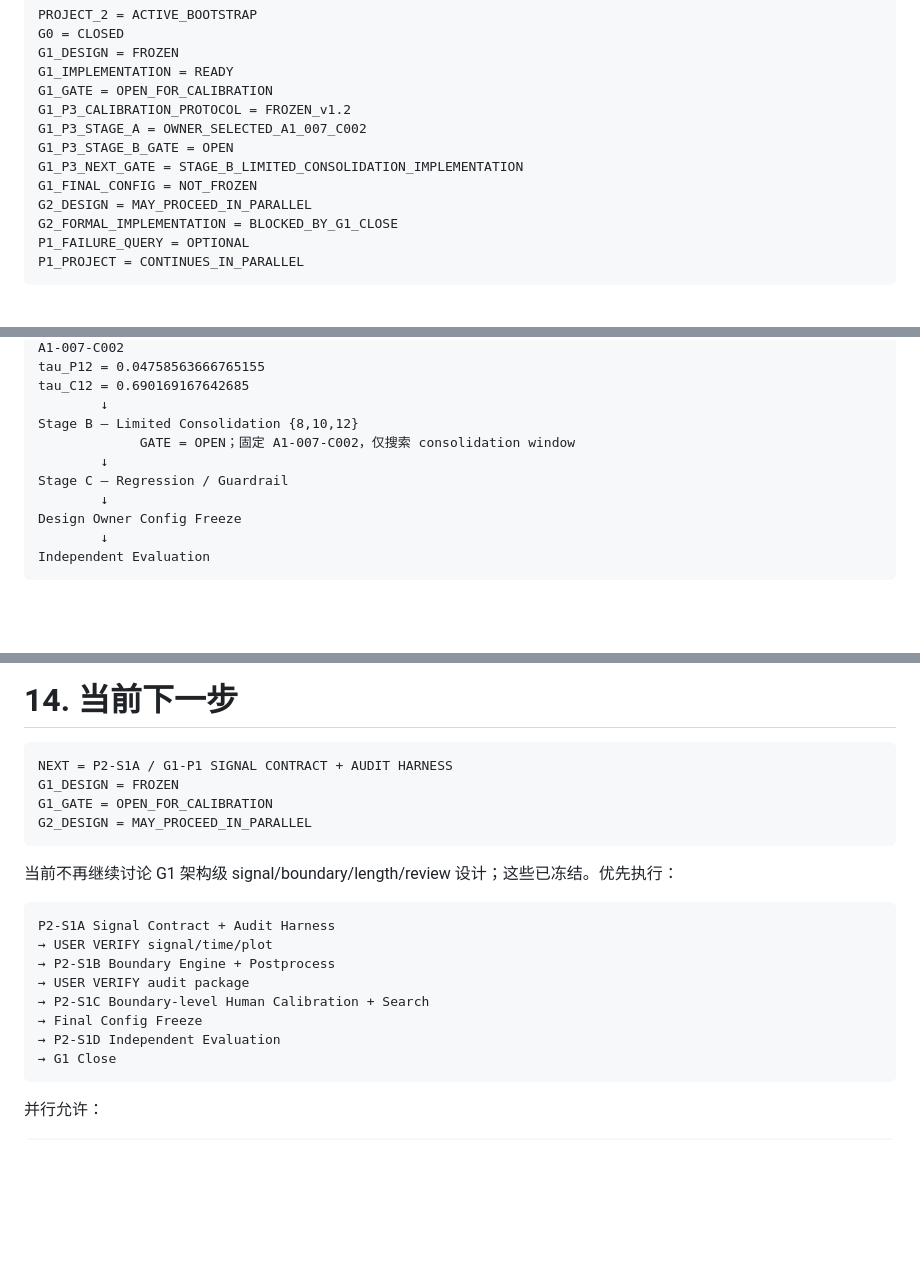
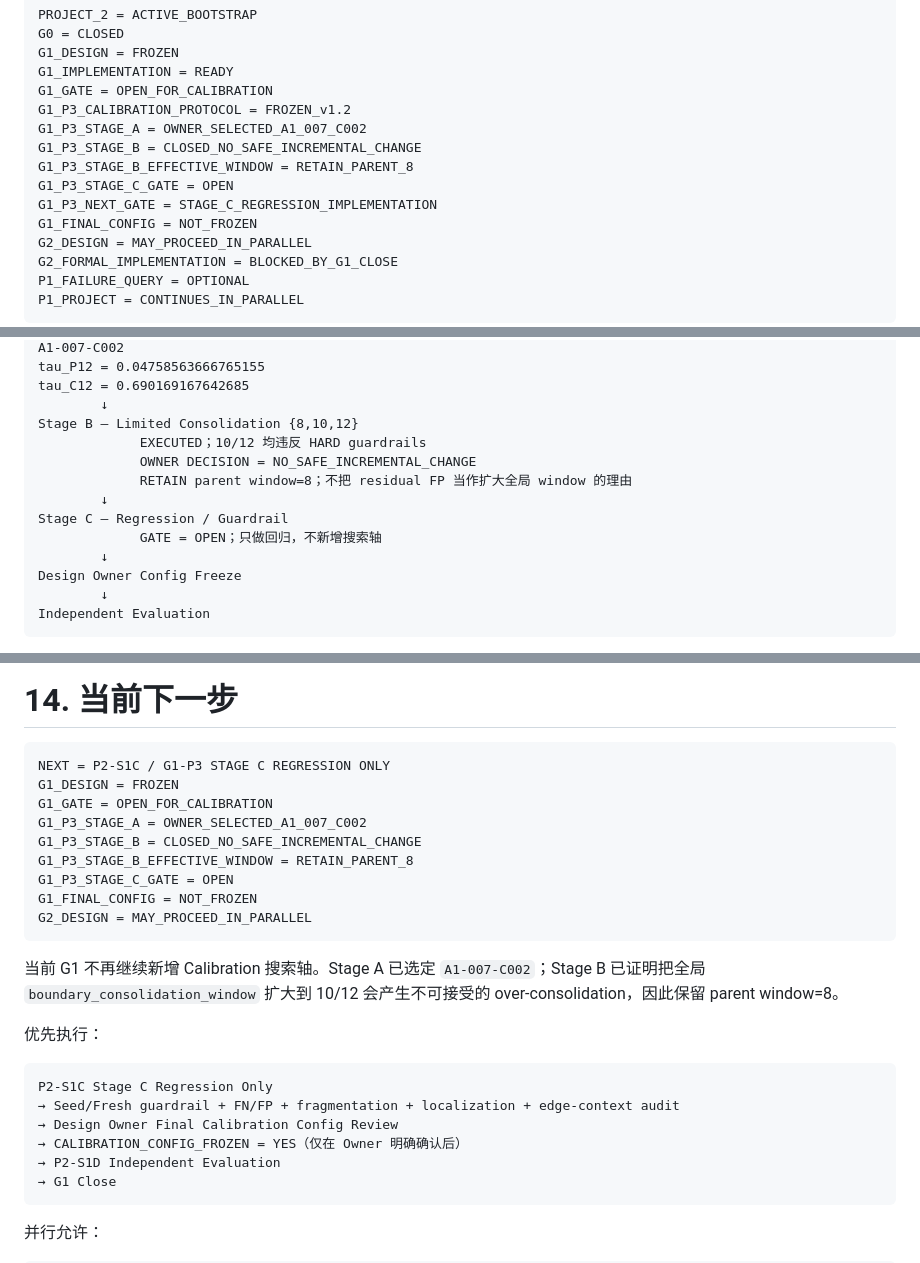
Before and after one commit to Modori1998/embody_project2_data_value, a Markdown page: 0-doc/Project2_Development_Roadmap_and_Design_Gate_Plan_v1_20260914.md, 3 parts joined by grey strips. Rendered like a GitHub page; blank space fills up the shorter version.

Commit message:
Advance G1-P3 roadmap to Stage C regression

````diff
--- a/0-doc/Project2_Development_Roadmap_and_Design_Gate_Plan_v1_20260914.md
+++ b/0-doc/Project2_Development_Roadmap_and_Design_Gate_Plan_v1_20260914.md
@@ -42,8 +43,10 @@ G1_IMPLEMENTATION = READY
 G1_GATE = OPEN_FOR_CALIBRATION
 G1_P3_CALIBRATION_PROTOCOL = FROZEN_v1.2
 G1_P3_STAGE_A = OWNER_SELECTED_A1_007_C002
-G1_P3_STAGE_B_GATE = OPEN
-G1_P3_NEXT_GATE = STAGE_B_LIMITED_CONSOLIDATION_IMPLEMENTATION
+G1_P3_STAGE_B = CLOSED_NO_SAFE_INCREMENTAL_CHANGE
+G1_P3_STAGE_B_EFFECTIVE_WINDOW = RETAIN_PARENT_8
+G1_P3_STAGE_C_GATE = OPEN
+G1_P3_NEXT_GATE = STAGE_C_REGRESSION_IMPLEMENTATION
 G1_FINAL_CONFIG = NOT_FROZEN
 G2_DESIGN = MAY_PROCEED_IN_PARALLEL
 G2_FORMAL_IMPLEMENTATION = BLOCKED_BY_G1_CLOSE
@@ -407,9 +410,12 @@ tau_P12 = 0.04758563666765155
 tau_C12 = 0.690169167642685
         ↓
 Stage B — Limited Consolidation {8,10,12}
-             GATE = OPEN；固定 A1-007-C002，仅搜索 consolidation window
+             EXECUTED；10/12 均违反 HARD guardrails
+             OWNER DECISION = NO_SAFE_INCREMENTAL_CHANGE
+             RETAIN parent window=8；不把 residual FP 当作扩大全局 window 的理由
         ↓
 Stage C — Regression / Guardrail
+             GATE = OPEN；只做回归，不新增搜索轴
         ↓
 Design Owner Config Freeze
         ↓
@@ -982,21 +988,26 @@ CODEX_ALLOWED_SCOPE
 # 14. 当前下一步
 
 ```text
-NEXT = P2-S1A / G1-P1 SIGNAL CONTRACT + AUDIT HARNESS
+NEXT = P2-S1C / G1-P3 STAGE C REGRESSION ONLY
 G1_DESIGN = FROZEN
 G1_GATE = OPEN_FOR_CALIBRATION
+G1_P3_STAGE_A = OWNER_SELECTED_A1_007_C002
+G1_P3_STAGE_B = CLOSED_NO_SAFE_INCREMENTAL_CHANGE
+G1_P3_STAGE_B_EFFECTIVE_WINDOW = RETAIN_PARENT_8
+G1_P3_STAGE_C_GATE = OPEN
+G1_FINAL_CONFIG = NOT_FROZEN
 G2_DESIGN = MAY_PROCEED_IN_PARALLEL
 ```
 
-当前不再继续讨论 G1 架构级 signal/boundary/length/review 设计；这些已冻结。优先执行：
+当前 G1 不再继续新增 Calibration 搜索轴。Stage A 已选定 `A1-007-C002`；Stage B 已证明把全局 `boundary_consolidation_window` 扩大到 10/12 会产生不可接受的 over-consolidation，因此保留 parent window=8。
+
+优先执行：
 
 ```text
-P2-S1A Signal Contract + Audit Harness
-→ USER VERIFY signal/time/plot
-→ P2-S1B Boundary Engine + Postprocess
-→ USER VERIFY audit package
-→ P2-S1C Boundary-level Human Calibration + Search
-→ Final Config Freeze
+P2-S1C Stage C Regression Only
+→ Seed/Fresh guardrail + FN/FP + fragmentation + localization + edge-context audit
+→ Design Owner Final Calibration Config Review
+→ CALIBRATION_CONFIG_FROZEN = YES（仅在 Owner 明确确认后）
 → P2-S1D Independent Evaluation
 → G1 Close
 ```
````
Also changed, not shown: other parts of 0-doc/Project2_Development_Roadmap_and_Design_Gate_Plan_v1_20260914.md (+1 -0 lines).
